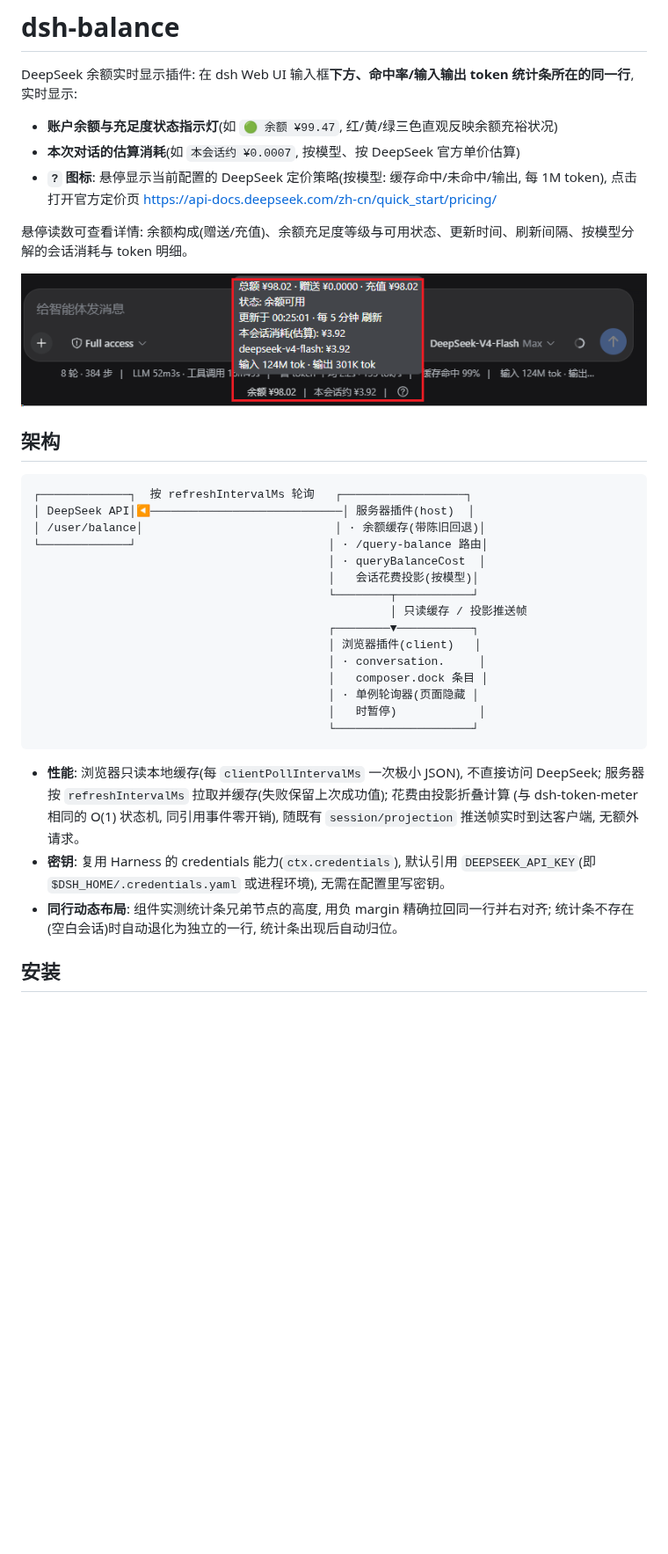
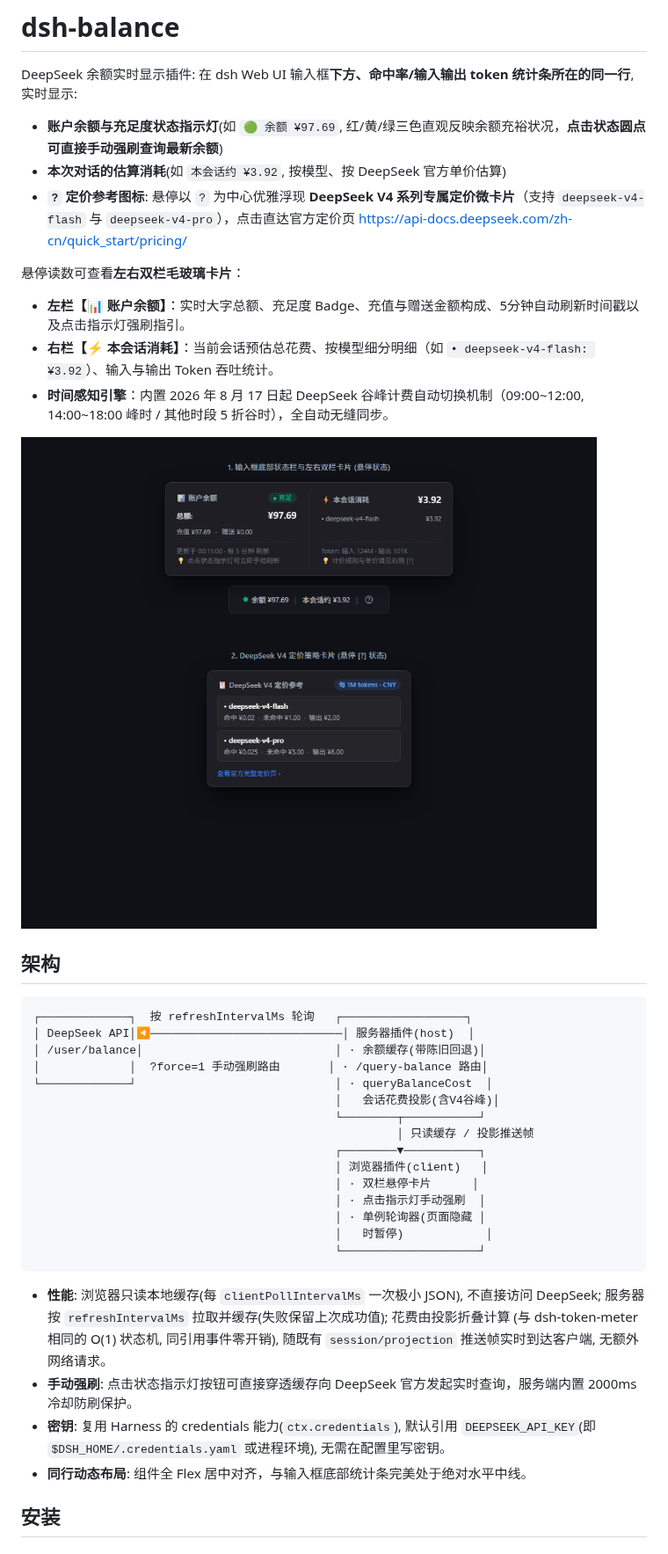
Before and after one commit to TwotwoPiggy/dsh-balance, a Markdown page: README.md, the part around one of its changes. Shown at 88% size. Rendered like a GitHub page; pictures changed too: assets/preview.png; blank space fills up the shorter version.

Commit message:
feat: enhance balance popover with dual-column cards, manual refresh, v4 pricing and peak pricing engine

````diff
--- a/README.md
+++ b/README.md
@@ -2,12 +2,14 @@
 
 DeepSeek 余额实时显示插件: 在 dsh Web UI 输入框**下方、命中率/输入输出 token 统计条所在的同一行**, 实时显示:
 
-- **账户余额与充足度状态指示灯**(如 `🟢 余额 ¥99.47`, 红/黄/绿三色直观反映余额充裕状况)
-- **本次对话的估算消耗**(如 `本会话约 ¥0.0007`, 按模型、按 DeepSeek 官方单价估算)
-- **`?` 图标**: 悬停显示当前配置的 DeepSeek 定价策略(按模型: 缓存命中/未命中/输出,
-  每 1M token), 点击打开官方定价页 <https://api-docs.deepseek.com/zh-cn/quick_start/pricing/>
+- **账户余额与充足度状态指示灯**(如 `🟢 余额 ¥97.69`, 红/黄/绿三色直观反映余额充裕状况，**点击状态圆点可直接手动强刷查询最新余额**)
+- **本次对话的估算消耗**(如 `本会话约 ¥3.92`, 按模型、按 DeepSeek 官方单价估算)
+- **`?` 定价参考图标**: 悬停以 `?` 为中心优雅浮现 **DeepSeek V4 系列专属定价微卡片**（支持 `deepseek-v4-flash` 与 `deepseek-v4-pro`），点击直达官方定价页 <https://api-docs.deepseek.com/zh-cn/quick_start/pricing/>
 
-悬停读数可查看详情: 余额构成(赠送/充值)、余额充足度等级与可用状态、更新时间、刷新间隔、按模型分解的会话消耗与 token 明细。
+悬停读数可查看**左右双栏毛玻璃卡片**：
+- **左栏【📊 账户余额】**：实时大字总额、充足度 Badge、充值与赠送金额构成、5分钟自动刷新时间戳以及点击指示灯强刷指引。
+- **右栏【⚡ 本会话消耗】**：当前会话预估总花费、按模型细分明细（如 `• deepseek-v4-flash: ¥3.92`）、输入与输出 Token 吞吐统计。
+- **时间感知引擎**：内置 2026 年 8 月 17 日起 DeepSeek 谷峰计费自动切换机制（09:00~12:00, 14:00~18:00 峰时 / 其他时段 5 折谷时），全自动无缝同步。
 
 ![示例预览图](./assets/preview.png)
 
@@ -17,28 +19,28 @@ DeepSeek 余额实时显示插件: 在 dsh Web UI 输入框**下方、命中率/
 ┌─────────────┐  按 refreshIntervalMs 轮询   ┌──────────────────┐
 │ DeepSeek API│◀────────────────────────────│ 服务器插件(host)  │
 │ /user/balance│                            │ · 余额缓存(带陈旧回退)│
-└─────────────┘                            │ · /query-balance 路由│
-                                           │ · queryBalanceCost  │
-                                           │   会话花费投影(按模型)│
-                                           └────────┬───────────┘
-                                                    │ 只读缓存 / 投影推送帧
-                                           ┌────────▼───────────┐
-                                           │ 浏览器插件(client)   │
-                                           │ · conversation.     │
-                                           │   composer.dock 条目 │
-                                           │ · 单例轮询器(页面隐藏 │
-                                           │   时暂停)            │
-                                           └────────────────────┘
+│             │  ?force=1 手动强刷路由       │ · /query-balance 路由│
+└─────────────┘                             │ · queryBalanceCost  │
+                                            │   会话花费投影(含V4谷峰)│
+                                            └────────┬───────────┘
+                                                     │ 只读缓存 / 投影推送帧
+                                            ┌────────▼───────────┐
+                                            │ 浏览器插件(client)   │
+                                            │ · 双栏悬停卡片      │
+                                            │ · 点击指示灯手动强刷  │
+                                            │ · 单例轮询器(页面隐藏 │
+                                            │   时暂停)            │
+                                            └────────────────────┘
 ```
 
 - **性能**: 浏览器只读本地缓存(每 `clientPollIntervalMs` 一次极小 JSON), 不直接访问 DeepSeek;
   服务器按 `refreshIntervalMs` 拉取并缓存(失败保留上次成功值); 花费由投影折叠计算
   (与 dsh-token-meter 相同的 O(1) 状态机, 同引用事件零开销), 随既有 `session/projection`
-  推送帧实时到达客户端, 无额外请求。
+  推送帧实时到达客户端, 无额外网络请求。
+- **手动强刷**: 点击状态指示灯按钮可直接穿透缓存向 DeepSeek 官方发起实时查询，服务端内置 2000ms 冷却防刷保护。
 - **密钥**: 复用 Harness 的 credentials 能力(`ctx.credentials`), 默认引用
   `DEEPSEEK_API_KEY`(即 `$DSH_HOME/.credentials.yaml` 或进程环境), 无需在配置里写密钥。
-- **同行动态布局**: 组件实测统计条兄弟节点的高度, 用负 margin 精确拉回同一行并右对齐;
-  统计条不存在(空白会话)时自动退化为独立的一行, 统计条出现后自动归位。
+- **同行动态布局**: 组件全 Flex 居中对齐，与输入框底部统计条完美处于绝对水平中线。
 
 ## 安装
 
````
Also changed, not shown: other parts of README.md (+15 -7 lines), 4 other files.
